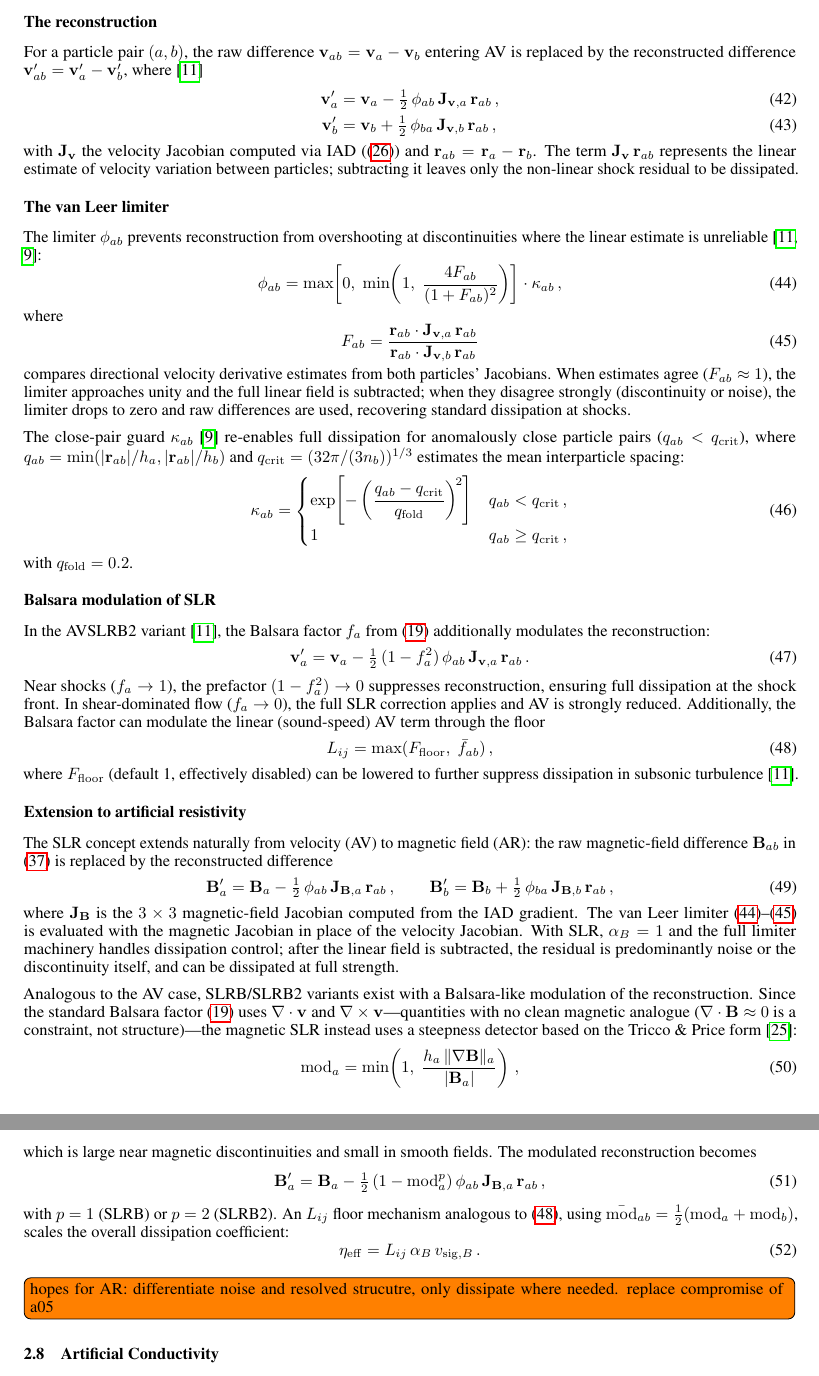
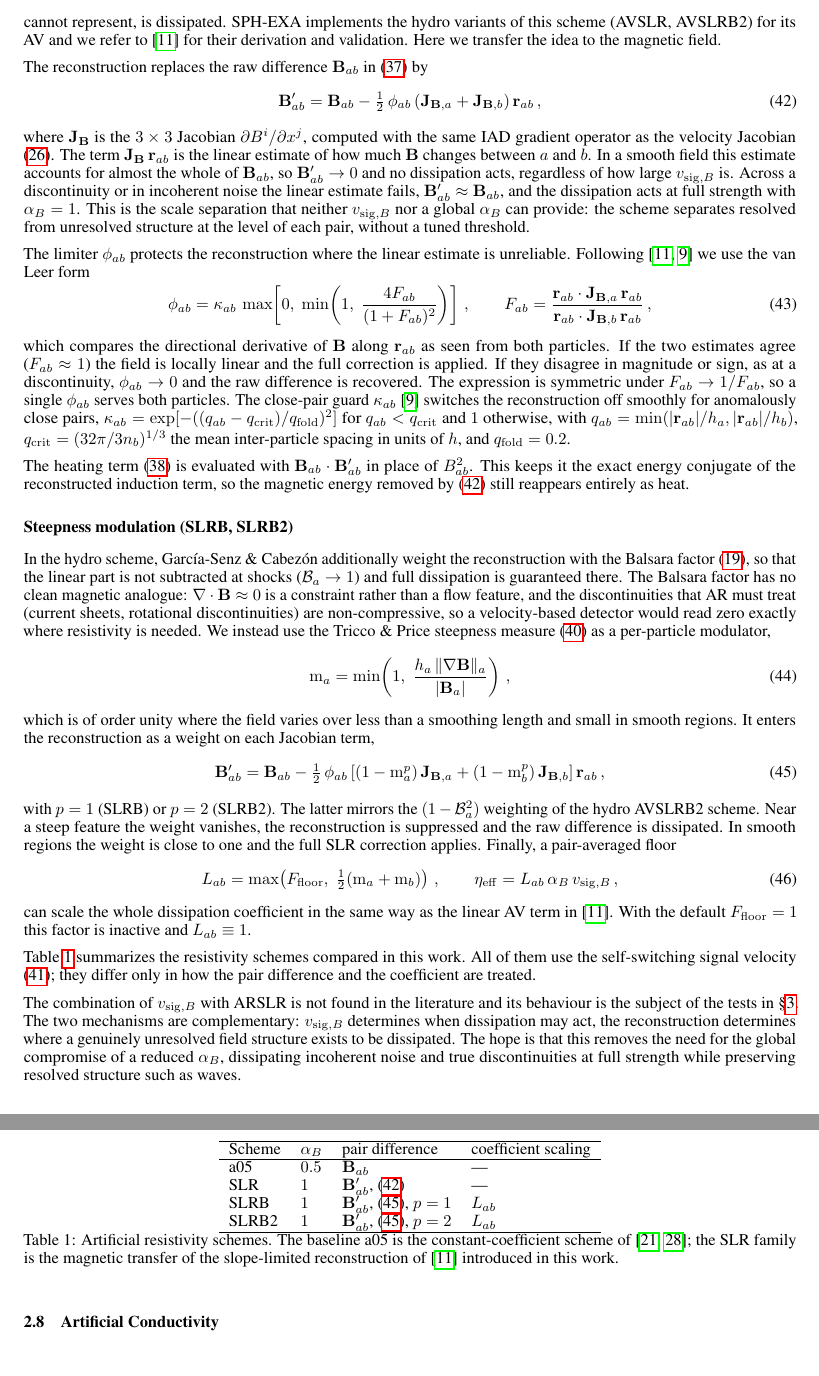
Before and after one commit to MuellerNico/Thesis, a LaTeX paper (main.tex, which reads chapters/theory.tex): two parts of pages 13 and 14 of 39, joined at a grey line, cut at the place of the change. Compiled offline with pdfLaTeX.

Commit message:
rewrite slr section

```diff
--- a/chapters/theory.tex
+++ b/chapters/theory.tex
@@ -354,88 +356,64 @@ However,
+\label{sec:slr}
+
+García-Senz \& Cabezón \cite{GarciaSenzCabezon2026} recently proposed slope-limited reconstruction (SLR) as a replacement for heuristic switches in artificial viscosity. Instead of scaling the amount of dissipation by a detector, the resolved linear part of the velocity field is subtracted from $\mathbf{v}_{ab}$ before it enters the viscous term, so that only the non-linear residual, the part SPH cannot represent, is dissipated. SPH-EXA implements the hydro variants of this scheme (AVSLR, AVSLRB2) for its AV and we refer to \cite{GarciaSenzCabezon2026} for their derivation and validation. Here we transfer the idea to the magnetic field.
+
+The reconstruction replaces the raw difference $\mathbf{B}_{ab}$ in \eqref{eq:ar_dB} by
+\begin{equation}
+    \mathbf{B}'_{ab} = \mathbf{B}_{ab} - \tfrac{1}{2}\,\phi_{ab}\left(\mathbf{J}_{\mathbf{B},a} + \mathbf{J}_{\mathbf{B},b}\right)\mathbf{r}_{ab}\,,
+    \label{eq:slr_B}
+\end{equation}
+where $\mathbf{J}_{\mathbf{B}}$ is the $3\times3$ Jacobian $\partial B^i/\partial x^j$, computed with the same IAD gradient operator as the velocity Jacobian \eqref{eq:vel_jacobian}. The term $\mathbf{J}_\mathbf{B}\,\mathbf{r}_{ab}$ is the linear estimate of how much $\mathbf{B}$ changes between $a$ and $b$. In a smooth field this estimate accounts for almost the whole of $\mathbf{B}_{ab}$, so $\mathbf{B}'_{ab} \to 0$ and no dissipation acts, regardless of how large $v_{\mathrm{sig},B}$ is. Across a discontinuity or in incoherent noise the linear estimate fails, $\mathbf{B}'_{ab} \approx \mathbf{B}_{ab}$, and the dissipation acts at full strength with $\alpha_B = 1$. This is the scale separation that neither $v_{\mathrm{sig},B}$ nor a global $\alpha_B$ can provide: the scheme separates resolved from unresolved structure at the level of each pair, without a tuned threshold.
+
+The limiter $\phi_{ab}$ protects the reconstruction where the linear estimate is unreliable. Following \cite{GarciaSenzCabezon2026, Frontiere2017} we use the van Leer form
+\begin{equation}
+    \phi_{ab} = \kappa_{ab}\, \max\!\left[0,\; \min\!\left(1,\; \frac{4 F_{ab}}{(1 + F_{ab})^2}\right)\right]\,, \qquad
+    F_{ab} = \frac{\mathbf{r}_{ab} \cdot \mathbf{J}_{\mathbf{B},a}\, \mathbf{r}_{ab}}{\mathbf{r}_{ab} \cdot \mathbf{J}_{\mathbf{B},b}\, \mathbf{r}_{ab}}\,,
+    \label{eq:vanleer}
+\end{equation}
+which compares the directional derivative of $\mathbf{B}$ along $\mathbf{r}_{ab}$ as seen from both particles. If the two estimates agree ($F_{ab} \approx 1$) the field is locally linear and the full correction is applied. If they disagree in magnitude or sign, as at a discontinuity, $\phi_{ab} \to 0$ and the raw difference is recovered. The expression is symmetric under $F_{ab} \to 1/F_{ab}$, so a single $\phi_{ab}$ serves both particles. The close-pair guard $\kappa_{ab}$ \cite{Frontiere2017} switches the reconstruction off smoothly for anomalously close pairs, $\kappa_{ab} = \exp[-((q_{ab} - q_\mathrm{crit})/q_\mathrm{fold})^2]$ for $q_{ab} < q_\mathrm{crit}$ and $1$ otherwise, with $q_{ab} = \min(|\mathbf{r}_{ab}|/h_a, |\mathbf{r}_{ab}|/h_b)$, $q_\mathrm{crit} = (32\pi/3n_b)^{1/3}$ the mean inter-particle spacing in units of $h$, and $q_\mathrm{fold} = 0.2$.
+
+The heating term \eqref{eq:ar_du} is evaluated with $\mathbf{B}_{ab} \cdot \mathbf{B}'_{ab}$ in place of $B_{ab}^2$. This keeps it the exact energy conjugate of the reconstructed induction term, so the magnetic energy removed by \eqref{eq:slr_B} still reappears entirely as heat.
 
 
-\subsubsection{Slope-Limited Reconstruction (SLR)}
-\label{sec:slr}
+\subsubsection*{Steepness modulation (SLRB, SLRB2)}
 
-Heuristic dissipation switches face a fundamental trade-off: a single scalar per particle must decide how much dissipation to apply, but the answer depends on both local flow structure (shock vs.\ smooth gradient vs.\ noise) and the scale of the feature relative to resolution. Slope-limited reconstruction \cite{GarciaSenzCabezon2026} resolves this by directly \emph{removing} the resolved linear component from the quantity entering the dissipation operator, so that only the non-linear residual---the part that SPH cannot represent and that signals a shock or noise---is dissipated. This provides a natural scale separation without a heuristic amplitude threshold.
-
-
-\subsubsection*{The reconstruction}
-
-For a particle pair $(a, b)$, the raw difference $\mathbf{v}_{ab} = \mathbf{v}_a - \mathbf{v}_b$ entering AV is replaced by the reconstructed difference $\mathbf{v}'_{ab} = \mathbf{v}'_a - \mathbf{v}'_b$, where \cite{GarciaSenzCabezon2026}
-\begin{align}
-    \mathbf{v}'_a &= \mathbf{v}_a - \tfrac{1}{2}\,\phi_{ab}\, \mathbf{J}_{\mathbf{v},a}\, \mathbf{r}_{ab}\,, \label{eq:slr_va} \\
-    \mathbf{v}'_b &= \mathbf{v}_b + \tfrac{1}{2}\,\phi_{ba}\, \mathbf{J}_{\mathbf{v},b}\, \mathbf{r}_{ab}\,, \label{eq:slr_vb}
-\end{align}
-with $\mathbf{J}_\mathbf{v}$ the velocity Jacobian computed via IAD (\eqref{eq:vel_jacobian}) and $\mathbf{r}_{ab} = \mathbf{r}_a - \mathbf{r}_b$. The term $\mathbf{J}_\mathbf{v}\,\mathbf{r}_{ab}$ represents the linear estimate of velocity variation between particles; subtracting it leaves only the non-linear shock residual to be dissipated.
-
-
-\subsubsection*{The van Leer limiter}
-
-The limiter $\phi_{ab}$ prevents reconstruction from overshooting at discontinuities where the linear estimate is unreliable \cite{GarciaSenzCabezon2026, Frontiere2017}:
+In the hydro scheme, García-Senz \& Cabezón additionally weight the reconstruction with the Balsara factor \eqref{eq:balsara}, so that the linear part is not subtracted at shocks ($\mathcal{B}_a \to 1$) and full dissipation is guaranteed there. The Balsara factor has no clean magnetic analogue: $\nabla\cdot\mathbf{B} \approx 0$ is a constraint rather than a flow feature, and the discontinuities that AR must treat (current sheets, rotational discontinuities) are non-compressive, so a velocity-based detector would read zero exactly where resistivity is needed. We instead use the Tricco \& Price steepness measure \eqref{eq:tp_switch} as a per-particle modulator,
 \begin{equation}
-    \phi_{ab} = \max\!\left[0,\; \min\!\left(1,\; \frac{4 F_{ab}}{(1 + F_{ab})^2}\right)\right] \cdot \kappa_{ab}\,,
-    \label{eq:vanleer}
+    \mathrm{m}_a = \min\!\left(1,\; \frac{h_a\, \|\nabla \mathbf{B}\|_a}{|\mathbf{B}_a|}\right)\,,
+    \label{eq:slr_modulator}
 \end{equation}
-where
+which is of order unity where the field varies over less than a smoothing length and small in smooth regions. It enters the reconstruction as a weight on each Jacobian term,
 \begin{equation}
-    F_{ab} = \frac{\mathbf{r}_{ab} \cdot \mathbf{J}_{\mathbf{v},a}\, \mathbf{r}_{ab}}{\mathbf{r}_{ab} \cdot \mathbf{J}_{\mathbf{v},b}\, \mathbf{r}_{ab}}
-    \label{eq:Fab}
+    \mathbf{B}'_{ab} = \mathbf{B}_{ab} - \tfrac{1}{2}\,\phi_{ab}\left[(1 - \mathrm{m}_a^p)\,\mathbf{J}_{\mathbf{B},a} + (1 - \mathrm{m}_b^p)\,\mathbf{J}_{\mathbf{B},b}\right]\mathbf{r}_{ab}\,,
+    \label{eq:slr_B_mod}
 \end{equation}
-compares directional velocity derivative estimates from both particles' Jacobians. When estimates agree ($F_{ab} \approx 1$), the limiter approaches unity and the full linear field is subtracted; when they disagree strongly (discontinuity or noise), the limiter drops to zero and raw differences are used, recovering standard dissipation at shocks.
-
-The close-pair guard $\kappa_{ab}$ \cite{Frontiere2017} re-enables full dissipation for anomalously close particle pairs ($q_{ab} < q_\mathrm{crit}$), where $q_{ab} = \min(|\mathbf{r}_{ab}|/h_a, |\mathbf{r}_{ab}|/h_b)$ and $q_\mathrm{crit} = (32\pi/(3 n_b))^{1/3}$ estimates the mean interparticle spacing:
+with $p = 1$ (SLRB) or $p = 2$ (SLRB2). The latter mirrors the $(1 - \mathcal{B}_a^2)$ weighting of the hydro AVSLRB2 scheme. Near a steep feature the weight vanishes, the reconstruction is suppressed and the raw difference is dissipated. In smooth regions the weight is close to one and the full SLR correction applies. Finally, a pair-averaged floor
 \begin{equation}
-    \kappa_{ab} = \begin{cases}
-        \exp\!\left[-\left(\dfrac{q_{ab} - q_\mathrm{crit}}{q_\mathrm{fold}}\right)^{\!2}\right] & q_{ab} < q_\mathrm{crit}\,, \\
-        1 & q_{ab} \geq q_\mathrm{crit}\,,
-    \end{cases}
-    \label{eq:kappa}
-\end{equation}
-with $q_\mathrm{fold} = 0.2$.
-
-
-\subsubsection*{Balsara modulation of SLR}
-
-In the AVSLRB2 variant \cite{GarciaSenzCabezon2026}, the Balsara factor $f_a$ from \eqref{eq:balsara} additionally modulates the reconstruction:
-\begin{equation}
-    \mathbf{v}'_a = \mathbf{v}_a - \tfrac{1}{2}\,(1 - f_a^2)\,\phi_{ab}\, \mathbf{J}_{\mathbf{v},a}\, \mathbf{r}_{ab}\,.
-    \label{eq:slr_balsara}
-\end{equation}
-Near shocks ($f_a \to 1$), the prefactor $(1 - f_a^2) \to 0$ suppresses reconstruction, ensuring full dissipation at the shock front. In shear-dominated flow ($f_a \to 0$), the full SLR correction applies and AV is strongly reduced. Additionally, the Balsara factor can modulate the linear (sound-speed) AV term through the floor
-\begin{equation}
-    L_{ij} = \max(F_\mathrm{floor},\; \bar{f}_{ab})\,,
+    L_{ab} = \max\!\left(F_\mathrm{floor},\; \tfrac{1}{2}(\mathrm{m}_a + \mathrm{m}_b)\right)\,, \qquad
+    \eta_\mathrm{eff} = L_{ab}\, \alpha_B\, v_{\mathrm{sig},B}\,,
     \label{eq:Lij}
 \end{equation}
-where $F_\mathrm{floor}$ (default 1, effectively disabled) can be lowered to further suppress dissipation in subsonic turbulence \cite{GarciaSenzCabezon2026}.
+can scale the whole dissipation coefficient in the same way as the linear AV term in \cite{GarciaSenzCabezon2026}. With the default $F_\mathrm{floor} = 1$ this factor is inactive and $L_{ab} \equiv 1$.
 
+Table~\ref{tab:ar_schemes} summarizes the resistivity schemes compared in this work. All of them use the self-switching signal velocity \eqref{eq:vsigB}; they differ only in how the pair difference and the coefficient are treated.
+\begin{table}[h]
+    \centering
+    \begin{tabular}{llll}
+        \hline
+        Scheme & $\alpha_B$ & pair difference & coefficient scaling \\
+        \hline
+        a05   & $0.5$ & $\mathbf{B}_{ab}$                         & --- \\
+        SLR   & $1$   & $\mathbf{B}'_{ab}$, \eqref{eq:slr_B}       & --- \\
+        SLRB  & $1$   & $\mathbf{B}'_{ab}$, \eqref{eq:slr_B_mod}, $p=1$ & $L_{ab}$ \\
+        SLRB2 & $1$   & $\mathbf{B}'_{ab}$, \eqref{eq:slr_B_mod}, $p=2$ & $L_{ab}$ \\
+        \hline
+    \end{tabular}
+    \caption{Artificial resistivity schemes. The baseline a05 is the constant-coefficient scheme of \cite{Price2018, WissingShen2020}; the SLR family is the magnetic transfer of the slope-limited reconstruction of \cite{GarciaSenzCabezon2026} introduced in this work.}
+    \label{tab:ar_schemes}
+\end{table}
 
-\subsubsection*{Extension to artificial resistivity}
+The combination of $v_{\mathrm{sig},B}$ with ARSLR is not found in the literature and its behaviour is the subject of the tests in §\ref{sec:numerical_tests}. The two mechanisms are complementary: $v_{\mathrm{sig},B}$ determines when dissipation may act, the reconstruction determines where a genuinely unresolved field structure exists to be dissipated. The hope is that this removes the need for the global compromise of a reduced $\alpha_B$, dissipating incoherent noise and true discontinuities at full strength while preserving resolved structure such as waves.
 
-The SLR concept extends naturally from velocity (AV) to magnetic field (AR): the raw magnetic-field difference $\mathbf{B}_{ab}$ in \eqref{eq:ar_dB} is replaced by the reconstructed difference
-\begin{equation}
-    \mathbf{B}'_a = \mathbf{B}_a - \tfrac{1}{2}\,\phi_{ab}\, \mathbf{J}_{\mathbf{B},a}\, \mathbf{r}_{ab}\,, \qquad
-    \mathbf{B}'_b = \mathbf{B}_b + \tfrac{1}{2}\,\phi_{ba}\, \mathbf{J}_{\mathbf{B},b}\, \mathbf{r}_{ab}\,,
-    \label{eq:slr_B}
-\end{equation}
-where $\mathbf{J}_\mathbf{B}$ is the $3 \times 3$ magnetic-field Jacobian computed from the IAD gradient. The van Leer limiter \eqref{eq:vanleer}--\eqref{eq:Fab} is evaluated with the magnetic Jacobian in place of the velocity Jacobian. With SLR, $\alpha_B = 1$ and the full limiter machinery handles dissipation control; after the linear field is subtracted, the residual is predominantly noise or the discontinuity itself, and can be dissipated at full strength.
-
-Analogous to the AV case, SLRB/SLRB2 variants exist with a Balsara-like modulation of the reconstruction. Since the standard Balsara factor \eqref{eq:balsara} uses $\nabla \cdot \mathbf{v}$ and $\nabla \times \mathbf{v}$---quantities with no clean magnetic analogue ($\nabla \cdot \mathbf{B} \approx 0$ is a constraint, not structure)---the magnetic SLR instead uses a steepness detector based on the Tricco \& Price form \cite{TriccoPrice2013}:
-\begin{equation}
-    \mathrm{mod}_a = \min\!\left(1,\; \frac{h_a\, \|\nabla \mathbf{B}\|_a}{|\mathbf{B}_a|}\right)\,,
-    \label{eq:slr_modulator}
-\end{equation}
-which is large near magnetic discontinuities and small in smooth fields. The modulated reconstruction becomes
-\begin{equation}
-    \mathbf{B}'_a = \mathbf{B}_a - \tfrac{1}{2}\,(1 - \mathrm{mod}_a^p)\,\phi_{ab}\, \mathbf{J}_{\mathbf{B},a}\, \mathbf{r}_{ab}\,,
-    \label{eq:slr_B_mod}
-\end{equation}
-with $p = 1$ (SLRB) or $p = 2$ (SLRB2). An $L_{ij}$ floor mechanism analogous to \eqref{eq:Lij}, using $\bar{\mathrm{mod}}_{ab} = \tfrac{1}{2}(\mathrm{mod}_a + \mathrm{mod}_b)$, scales the overall dissipation coefficient:
-\begin{equation}
-    \eta_\mathrm{eff} = L_{ij}\, \alpha_B\, v_{\mathrm{sig},B}\,.
-    \label{eq:ar_Lij}
-\end{equation}
-
-\todo[inline]{hopes for AR: differentiate noise and resolved strucutre, only dissipate where needed. replace compromise of a05}
 
 \subsection{Artificial Conductivity}
 \label{sec:ac}
```
Also changed, not shown: chapters/theory.tex (6 more changed lines).
